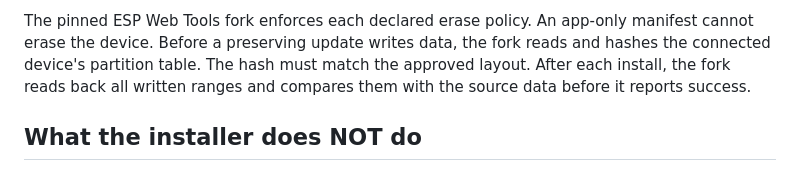
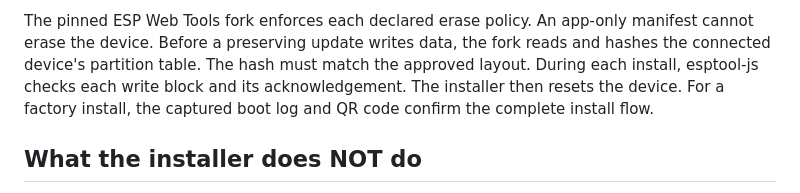
Before and after one commit to mullender/aliro-doorlock-esp32, a Markdown page: installer/README.md, the part around the change. Drawn GitHub-style.

Commit message:
fix: complete web installs without full readback

```diff
--- a/installer/README.md
+++ b/installer/README.md
@@ -66,9 +66,10 @@ The page offers two separate ESP Web Tools buttons:
 The pinned ESP Web Tools fork enforces each declared erase policy. An
 app-only manifest cannot erase the device. Before a preserving update writes
 data, the fork reads and hashes the connected device's partition table. The
-hash must match the approved layout. After each install, the fork reads back
-all written ranges and compares them with the source data before it reports
-success.
+hash must match the approved layout. During each install, esptool-js checks
+each write block and its acknowledgement. The installer then resets the
+device. For a factory install, the captured boot log and QR code confirm the
+complete install flow.
 
 ## What the installer does NOT do
 
```
Also changed, not shown: 1 other file.
